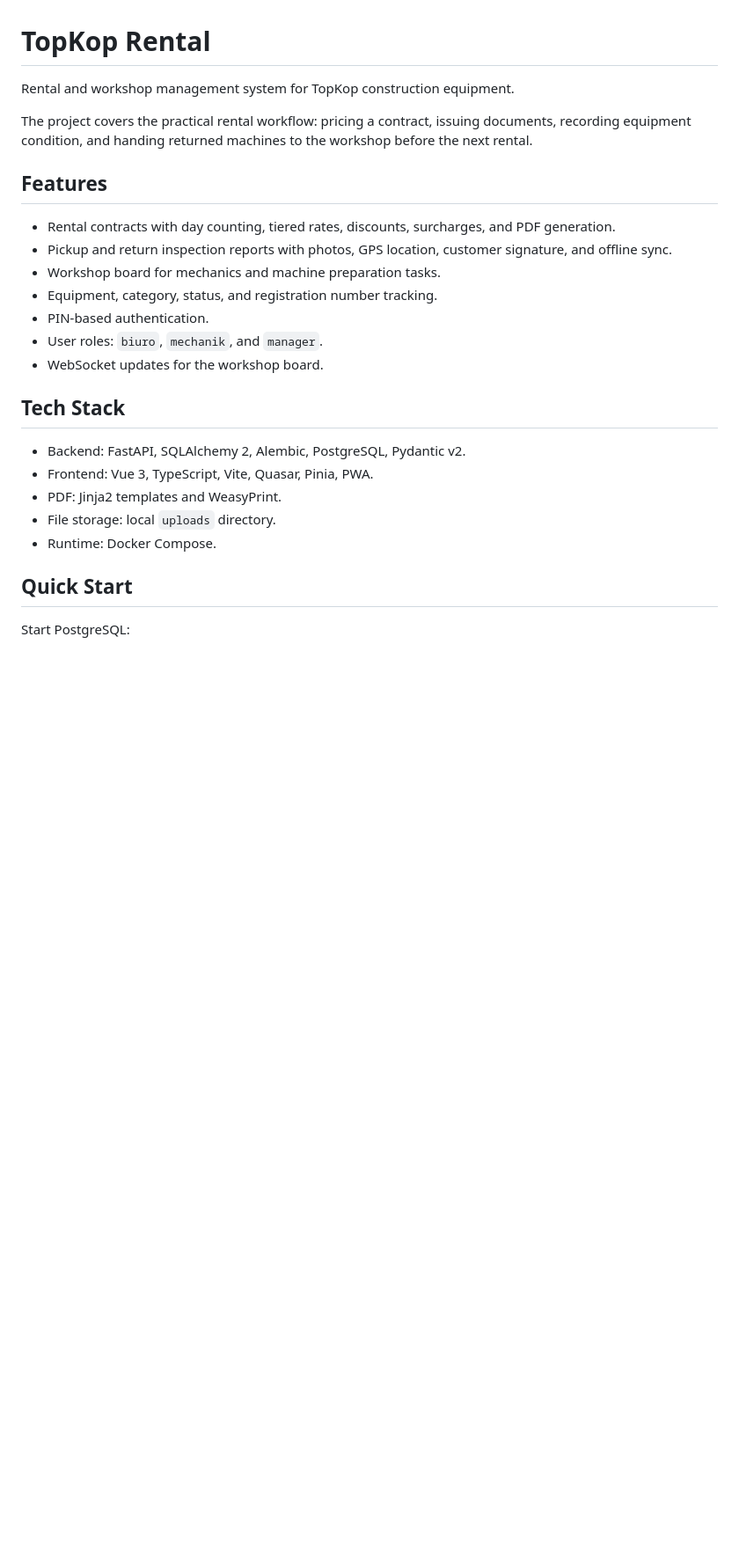
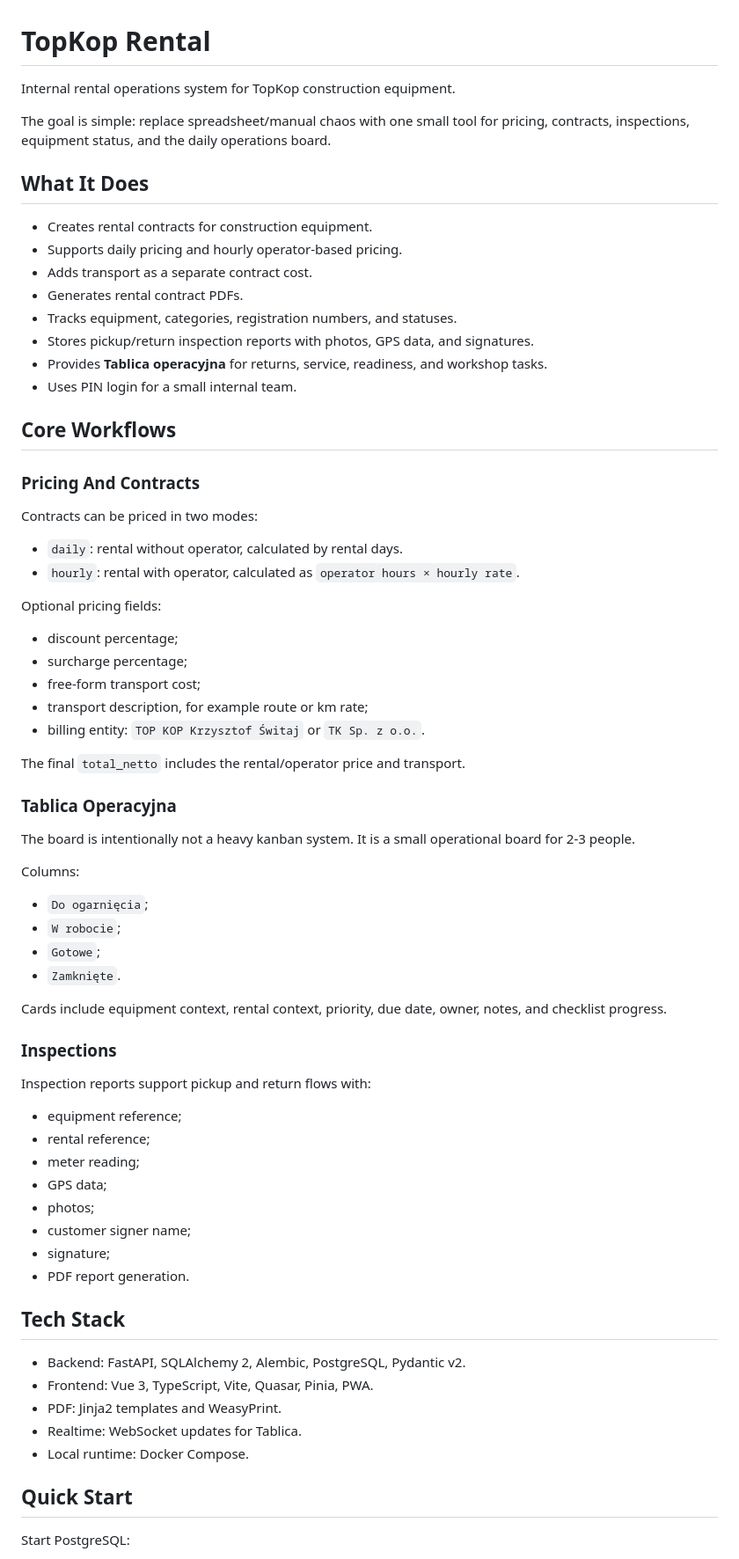
Before and after one commit to fearlesstilted/topkop-rental, a Markdown page: README.md, the part around one of its changes. Shown at 88% size. Drawn GitHub-style; blank space fills up the shorter version.

Commit message:
docs: refresh project README

```diff
--- a/README.md
+++ b/README.md
@@ -1,26 +1,72 @@
 # TopKop Rental
 
-Rental and workshop management system for TopKop construction equipment.
+Internal rental operations system for TopKop construction equipment.
 
-The project covers the practical rental workflow: pricing a contract, issuing documents, recording equipment condition, and handing returned machines to the workshop before the next rental.
+The goal is simple: replace spreadsheet/manual chaos with one small tool for pricing, contracts, inspections, equipment status, and the daily operations board.
 
-## Features
+## What It Does
 
-- Rental contracts with day counting, tiered rates, discounts, surcharges, and PDF generation.
-- Pickup and return inspection reports with photos, GPS location, customer signature, and offline sync.
-- Workshop board for mechanics and machine preparation tasks.
-- Equipment, category, status, and registration number tracking.
-- PIN-based authentication.
-- User roles: `biuro`, `mechanik`, and `manager`.
-- WebSocket updates for the workshop board.
+- Creates rental contracts for construction equipment.
+- Supports daily pricing and hourly operator-based pricing.
+- Adds transport as a separate contract cost.
+- Generates rental contract PDFs.
+- Tracks equipment, categories, registration numbers, and statuses.
+- Stores pickup/return inspection reports with photos, GPS data, and signatures.
+- Provides **Tablica operacyjna** for returns, service, readiness, and workshop tasks.
+- Uses PIN login for a small internal team.
+
+## Core Workflows
+
+### Pricing And Contracts
+
+Contracts can be priced in two modes:
+
+- `daily`: rental without operator, calculated by rental days.
+- `hourly`: rental with operator, calculated as `operator hours × hourly rate`.
+
+Optional pricing fields:
+
+- discount percentage;
+- surcharge percentage;
+- free-form transport cost;
+- transport description, for example route or km rate;
+- billing entity: `TOP KOP Krzysztof Świtaj` or `TK Sp. z o.o.`.
+
+The final `total_netto` includes the rental/operator price and transport.
+
+### Tablica Operacyjna
+
+The board is intentionally not a heavy kanban system. It is a small operational board for 2-3 people.
+
+Columns:
+
+- `Do ogarnięcia`;
+- `W robocie`;
+- `Gotowe`;
+- `Zamknięte`.
+
+Cards include equipment context, rental context, priority, due date, owner, notes, and checklist progress.
+
+### Inspections
+
+Inspection reports support pickup and return flows with:
+
+- equipment reference;
+- rental reference;
+- meter reading;
+- GPS data;
+- photos;
+- customer signer name;
+- signature;
+- PDF report generation.
 
 ## Tech Stack
 
 - Backend: FastAPI, SQLAlchemy 2, Alembic, PostgreSQL, Pydantic v2.
 - Frontend: Vue 3, TypeScript, Vite, Quasar, Pinia, PWA.
 - PDF: Jinja2 templates and WeasyPrint.
-- File storage: local `uploads` directory.
-- Runtime: Docker Compose.
+- Realtime: WebSocket updates for Tablica.
+- Local runtime: Docker Compose.
 
 ## Quick Start
 
```
Also changed, not shown: other parts of README.md (+87 -60 lines).
